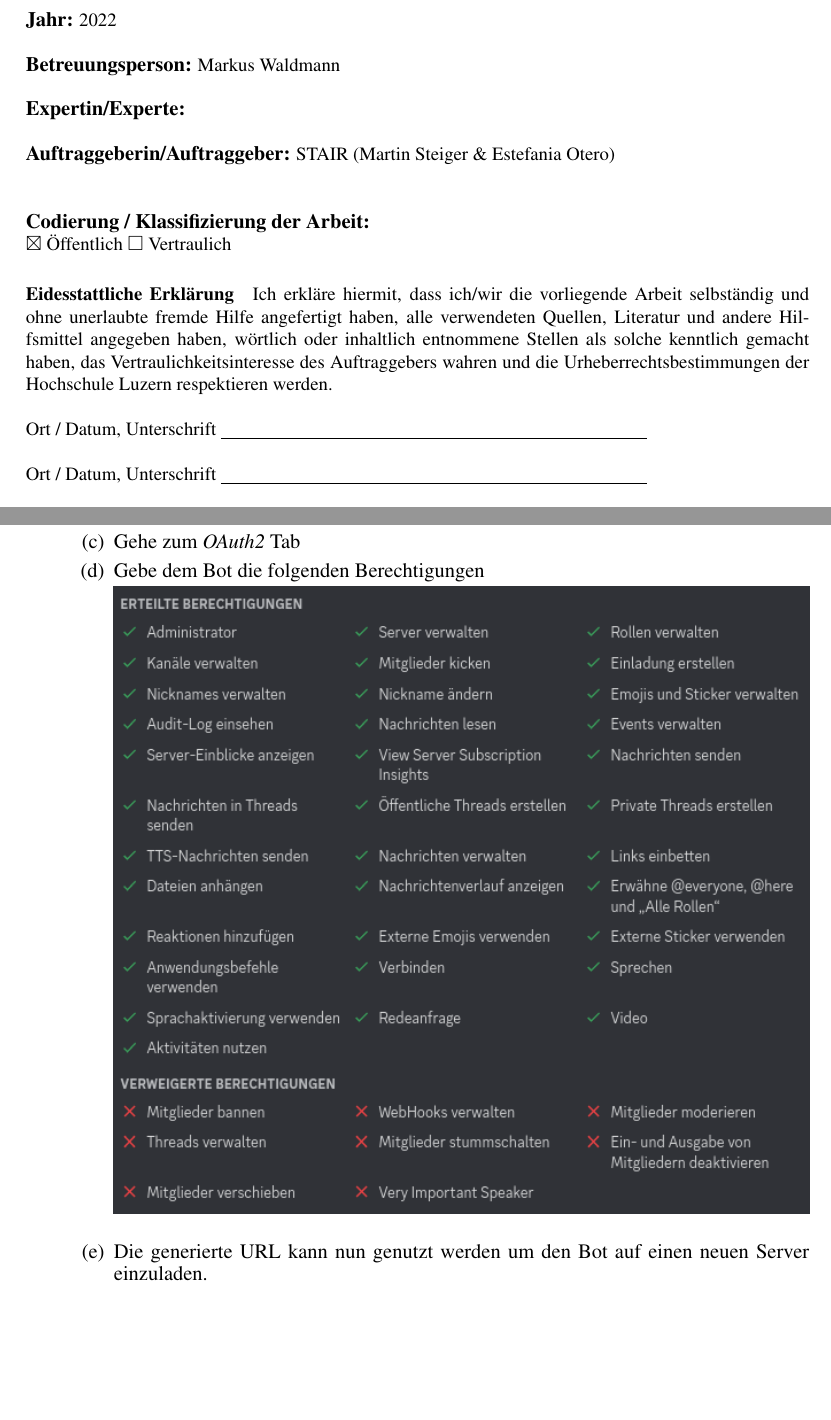
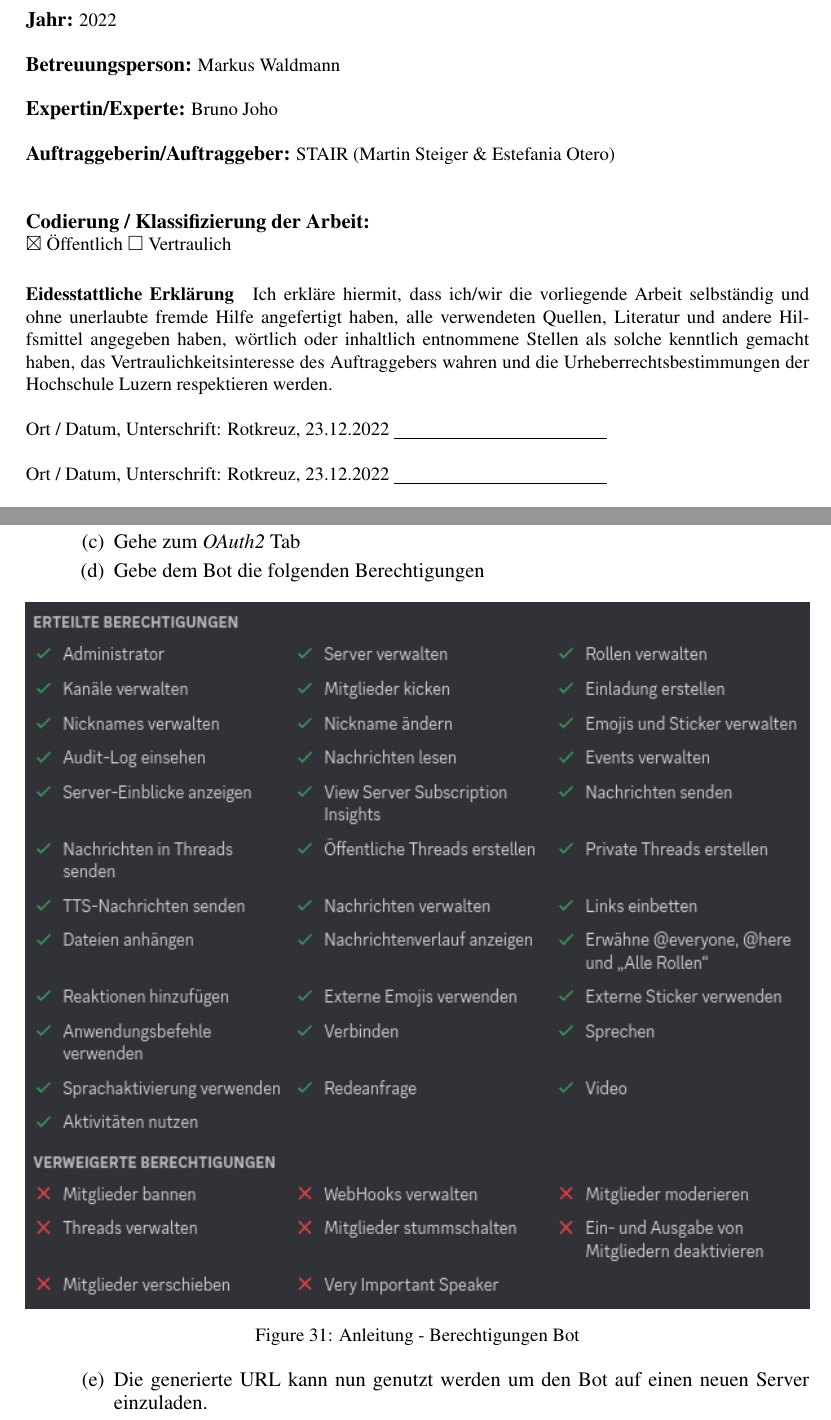
Before and after one commit to stairch/stan-discord-bot, a LaTeX document (wipro/doc/wipro-main-doc/wipro-main-doc.tex): two parts of pages 2 and 105 of 116 before the commit and two parts of pages 2 and 105 of 117 after it, joined at a grey line, cut so that both start at the same text, the shorter picture padded with empty space. Compiled offline with pdfLaTeX.

Commit message:
Added last changes

```diff
--- a/wipro/doc/wipro-main-doc/wipro-main-doc.tex
+++ b/wipro/doc/wipro-main-doc/wipro-main-doc.tex
@@ -215,7 +215,7 @@
 \textbf{Studiengang:} BSc Informatik oder Wirtschaftsinformatik  \newline \newline
 \textbf{Jahr:} 2022 \newline \newline
 \textbf{Betreuungsperson:} Markus Waldmann \newline \newline
-\textbf{Expertin/Experte:} \newline \newline
+\textbf{Expertin/Experte:} Bruno Joho \newline \newline
 \textbf{Auftraggeberin/Auftraggeber:} STAIR (Martin Steiger \& Estefania Otero)\newline \newline \newline
 \textbf{Codierung / Klassifizierung der Arbeit:}\\
 $\boxtimes$ \"Offentlich
@@ -228,8 +228,8 @@ $\square$ Vertraulich
 
 \paragraph{\textbf{Eidesstattliche Erkl\"arung}}
 Ich erkl\"are hiermit, dass ich/wir die vorliegende Arbeit selbst\"andig und ohne unerlaubte fremde Hilfe angefertigt haben, alle verwendeten Quellen, Literatur und andere Hilfsmittel angegeben haben, w\"ortlich oder inhaltlich entnommene Stellen als solche kenntlich gemacht haben, das Vertraulichkeitsinteresse des Auftraggebers wahren und die Urheberrechtsbestimmungen der Hochschule Luzern respektieren werden. \newline \newline
-Ort / Datum, Unterschrift	\underline{\hspace*{8cm}} \newline \newline
-Ort / Datum, Unterschrift	\underline{\hspace*{8cm}} \newline \newline \newline
+Ort / Datum, Unterschrift:	Rotkreuz, 23.12.2022 \underline{\hspace*{4cm}} \newline \newline
+Ort / Datum, Unterschrift:	Rotkreuz, 23.12.2022 \underline{\hspace*{4cm}} \newline \newline \newline
 \textbf{Ausschliesslich bei Abgabe in gedruckter Form: \\
 Eingangsvisum durch das Sekretariat auszuf\"ullen}\newline \newline
 Rotkreuz, den	\underline{\hspace*{4cm}}	\hspace*{1cm} Visum:	\underline{\hspace*{4cm}}
@@ -3077,12 +3077,14 @@ Mit \textit{Windows Subsystem for Linux (WSL)} sollte es jedoch auch funktionier
             \item Wähle den StanBot an.
             \item Gehe zum \textit{OAuth2} Tab
             \item Gebe dem Bot die folgenden Berechtigungen\par
+            \begin{figure}[h]
+                \centering
                 \begin{minipage}{\linewidth}
-                    \centering
                     \includegraphics[width=1\textwidth]{img/berechtigungenBot.png}
-                    %\caption{Anleitung - Berechtigungen Bot}
-                    \label{fig:berechtigungenBot}
                 \end{minipage}
+                \caption{Anleitung - Berechtigungen Bot}
+                \label{fig:berechtigungenBot}
+            \end{figure}
             \item Die generierte URL kann nun genutzt werden um den Bot auf einen neuen Server einzuladen.
             \item Füge die URL im Browser ein.
             \item Wähle den Server, wo der Bot hinzugefügt werden soll. Hierfür werden Admin Rechte auf dem jeweiligen Discord Server benötigt.
```
Also changed, not shown: wipro/doc/wipro-main-doc/wipro-main-doc.tex (3 more changed lines).
